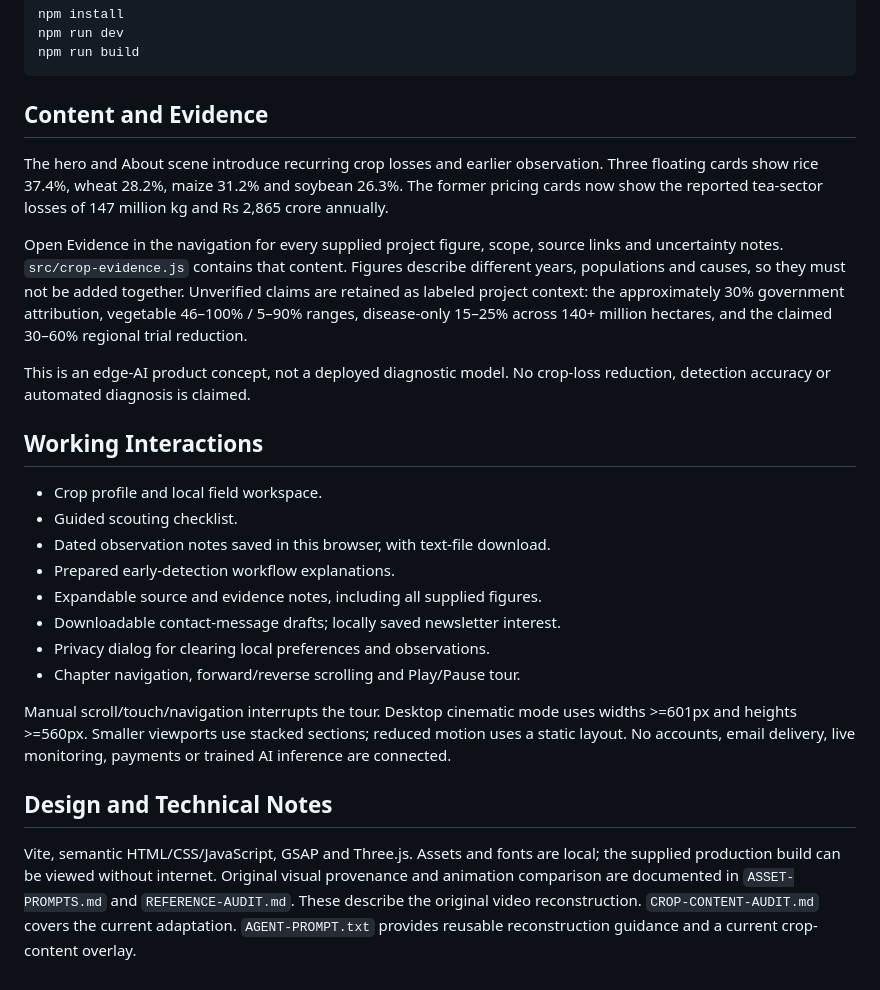
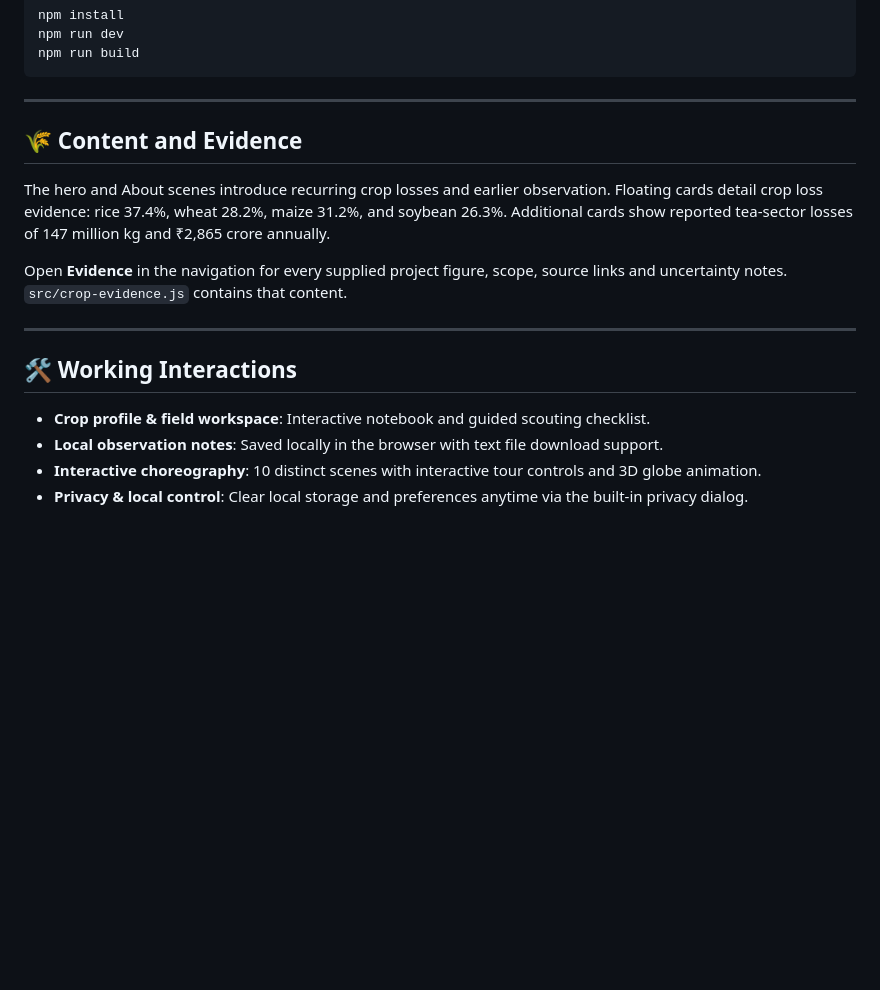
Before and after one commit to foxDev-code/Agri_Sarthi, a Markdown page: README.md, the part around the change printed below. Drawn GitHub-style; blank space fills up the shorter version.

````diff
--- a/README.md
+++ b/README.md
@@ -35,28 +71,19 @@ npm run dev
 npm run build
 ```
 
-## Content and Evidence
+---
 
-The hero and About scene introduce recurring crop losses and earlier observation. Three floating cards show rice 37.4%, wheat 28.2%, maize 31.2% and soybean 26.3%. The former pricing cards now show the reported tea-sector losses of 147 million kg and Rs 2,865 crore annually.
+## 🌾 Content and Evidence
 
-Open Evidence in the navigation for every supplied project figure, scope, source links and uncertainty notes. `src/crop-evidence.js` contains that content. Figures describe different years, populations and causes, so they must not be added together. Unverified claims are retained as labeled project context: the approximately 30% government attribution, vegetable 46–100% / 5–90% ranges, disease-only 15–25% across 140+ million hectares, and the claimed 30–60% regional trial reduction.
+The hero and About scenes introduce recurring crop losses and earlier observation. Floating cards detail crop loss evidence: rice 37.4%, wheat 28.2%, maize 31.2%, and soybean 26.3%. Additional cards show reported tea-sector losses of 147 million kg and ₹2,865 crore annually.
 
-This is an edge-AI product concept, not a deployed diagnostic model. No crop-loss reduction, detection accuracy or automated diagnosis is claimed.
+Open **Evidence** in the navigation for every supplied project figure, scope, source links and uncertainty notes. `src/crop-evidence.js` contains that content.
 
-## Working Interactions
+---
 
-- Crop profile and local field workspace.
-- Guided scouting checklist.
-- Dated observation notes saved in this browser, with text-file download.
-- Prepared early-detection workflow explanations.
-- Expandable source and evidence notes, including all supplied figures.
-- Downloadable contact-message drafts; locally saved newsletter interest.
-- Privacy dialog for clearing local preferences and observations.
-- Chapter navigation, forward/reverse scrolling and Play/Pause tour.
+## 🛠️ Working Interactions
 
-Manual scroll/touch/navigation interrupts the tour. Desktop cinematic mode uses widths >=601px and heights >=560px. Smaller viewports use stacked sections; reduced motion uses a static layout. No accounts, email delivery, live monitoring, payments or trained AI inference are connected.
-
-## Design and Technical Notes
-
-Vite, semantic HTML/CSS/JavaScript, GSAP and Three.js. Assets and fonts are local; the supplied production build can be viewed without internet.
-Original visual provenance and animation comparison are documented in `ASSET-PROMPTS.md` and `REFERENCE-AUDIT.md`. These describe the original video reconstruction. `CROP-CONTENT-AUDIT.md` covers the current adaptation. `AGENT-PROMPT.txt` provides reusable reconstruction guidance and a current crop-content overlay.
+- **Crop profile & field workspace**: Interactive notebook and guided scouting checklist.
+- **Local observation notes**: Saved locally in the browser with text file download support.
+- **Interactive choreography**: 10 distinct scenes with interactive tour controls and 3D globe animation.
+- **Privacy & local control**: Clear local storage and preferences anytime via the built-in privacy dialog.
````
Also changed, not shown: other parts of README.md (+43 -7 lines), docs/assets/evolves-preview.png (added), docs/assets/hero-preview.png (added), 2 other files.
